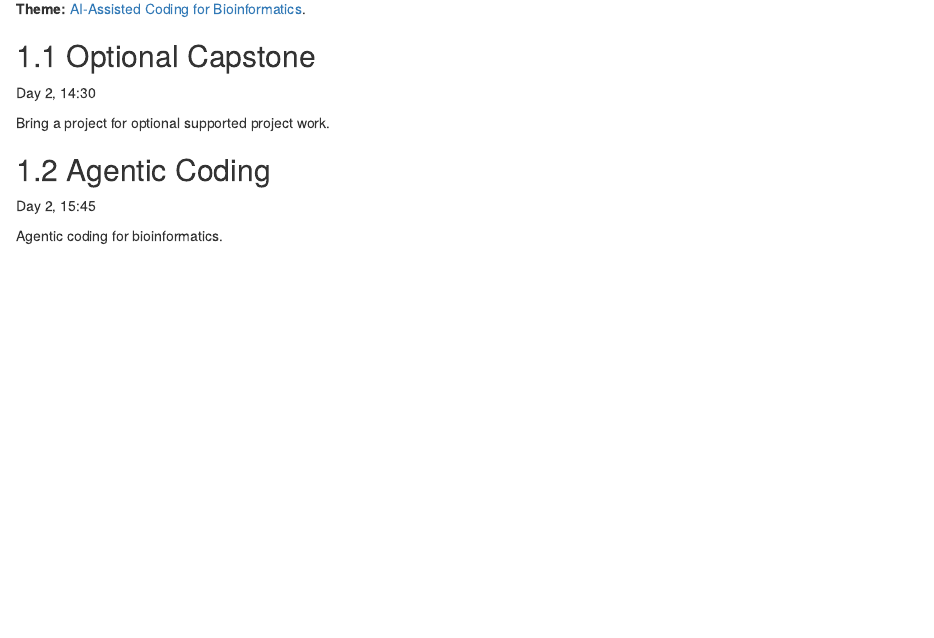
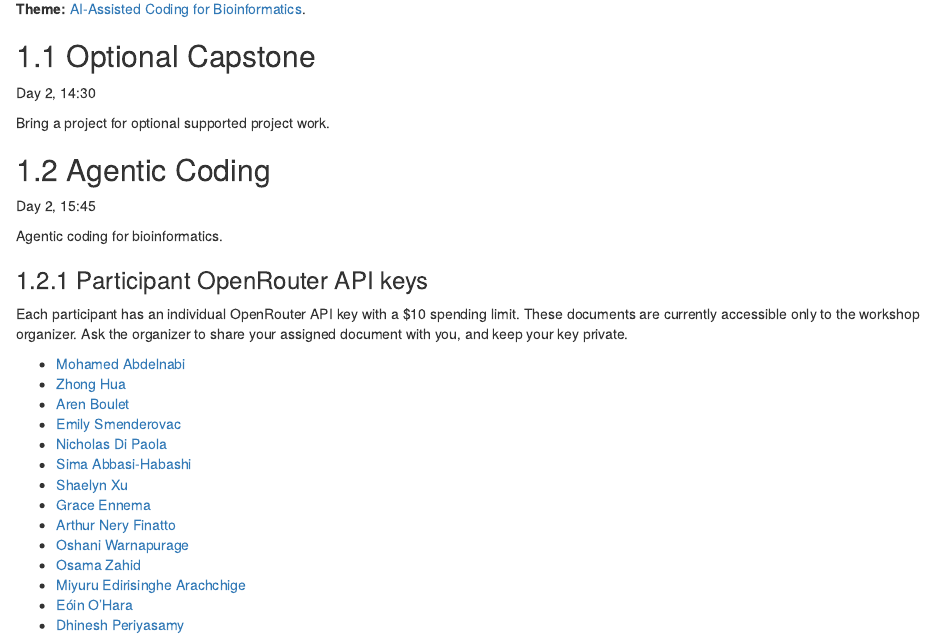
Before and after one commit to bioinformaticsdotca/LLM_Ed-2611, an R Markdown document (060-module-6.Rmd): the page in a window 1100 px wide, from 130 px down. Rendered offline with R 4.5, knitr and Pandoc, with nearby package versions; drawn as R Markdown's standard HTML page in place of the format the file asks for.

Commit message:
Add participant OpenRouter key links to Module 6

```diff
--- a/060-module-6.Rmd
+++ b/060-module-6.Rmd
@@ -18,3 +18,25 @@ Bring a project for optional supported project work.
 Day 2, 15:45
 
 Agentic coding for bioinformatics.
+
+### Participant OpenRouter API keys {#participant-openrouter-api-keys}
+
+Each participant has an individual OpenRouter API key with a $10 spending
+limit. These documents are currently accessible only to the workshop
+organizer. Ask the organizer to share your assigned document with you, and
+keep your key private.
+
+- [Mohamed Abdelnabi](https://docs.google.com/document/d/1SSTztefFepNWzVx3LWNSIxOr-L9OWQ_TtEXosUYovOo/edit)
+- [Zhong Hua](https://docs.google.com/document/d/1OFoyk7v_tD7tA69VDTX9grwpe5YGo33kO5oy94pUXkk/edit?usp=drivesdk)
+- [Aren Boulet](https://docs.google.com/document/d/1eVjC-QzvLSngCmwBP_0wI4QEzozFcJYCYm2WDYd4zn0/edit?usp=drivesdk)
+- [Emily Smenderovac](https://docs.google.com/document/d/1RZHc22MTULN8SOou3-UbG8cd1UP1IbE8vq-qUowIquw/edit?usp=drivesdk)
+- [Nicholas Di Paola](https://docs.google.com/document/d/1SKUv_SDTdlQGjmJdZ-VEV40vMzIHFQhGaAl88uwVrlY/edit?usp=drivesdk)
+- [Sima Abbasi-Habashi](https://docs.google.com/document/d/1Y4zcLUb_JJAAahj2F-o-47pkndkBaktahIWvAf7BGtA/edit?usp=drivesdk)
+- [Shaelyn Xu](https://docs.google.com/document/d/1qr79yjrhv4l07-yYAzhamdURcQDUBK6ReOUo_iThR08/edit?usp=drivesdk)
+- [Grace Ennema](https://docs.google.com/document/d/128lvVRYyIronxLeHaRj51pS8jMuER-zzBRbUXH7NpZo/edit?usp=drivesdk)
+- [Arthur Nery Finatto](https://docs.google.com/document/d/1KVDQo-XsYpcGSJC-Z9pM1nqQ6Ump4sRV2mgLddNHtZM/edit?usp=drivesdk)
+- [Oshani Warnapurage](https://docs.google.com/document/d/1dVSKjELFmuxmapudgylg1L18yY__dP1VE5g0ALkcrhk/edit?usp=drivesdk)
+- [Osama Zahid](https://docs.google.com/document/d/1QKLaOYy7vg7A9GYFHojqGAE3sKRFqCMbyltWGA9NIO0/edit?usp=drivesdk)
+- [Miyuru Edirisinghe Arachchige](https://docs.google.com/document/d/1e3TsEEVry-iCeabJDajd5vEfu3jP57W0FDRD3rXSes0/edit?usp=drivesdk)
+- [Eóin O’Hara](https://docs.google.com/document/d/17UPszSqitMppUrHNq9yPM2U7d4GGATHX0NwBPCnWLM4/edit?usp=drivesdk)
+- [Dhinesh Periyasamy](https://docs.google.com/document/d/1ECfjfxJDG7c79piPRf3EqT4UYW6h6hlAiYQf3LHfnFw/edit?usp=drivesdk)
```
Also changed, not shown: latest_changes/latest_changes_2026-11-15_0306.md (added, +8 -0 lines), docs/search_index.json, 9 other files.
